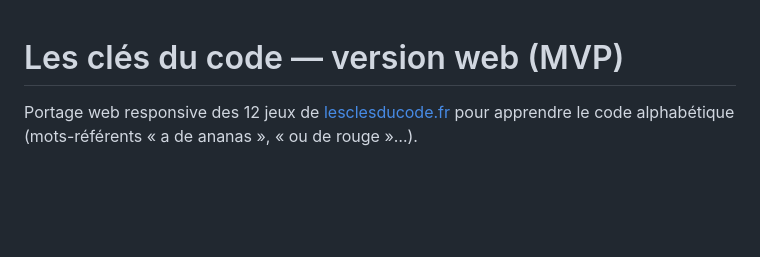
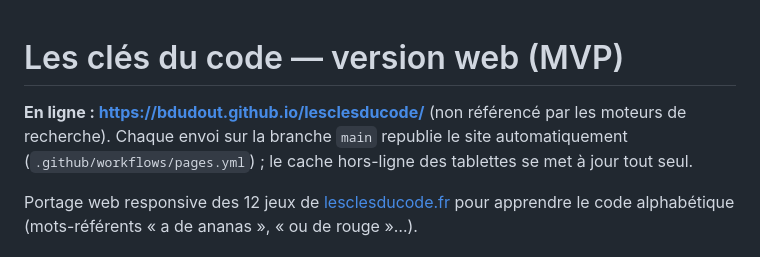
Before and after one commit to bdudout/lesclesducode, a Markdown page: README.md, the part around the change. GitHub-like rendering; blank space fills up the shorter version.

Commit message:
README : adresse du site en ligne
Co-Authored-By: Claude Opus 5.5 <noreply@anthropic.com>

```diff
--- a/README.md
+++ b/README.md
@@ -1,4 +1,9 @@
 # Les clés du code — version web (MVP)
+
+**En ligne : https://bdudout.github.io/lesclesducode/** (non référencé par les moteurs
+de recherche). Chaque envoi sur la branche `main` republie le site automatiquement
+(`.github/workflows/pages.yml`) ; le cache hors-ligne des tablettes se met à jour tout
+seul.
 
 Portage web responsive des 12 jeux de [lesclesducode.fr](http://www.lesclesducode.fr/)
 pour apprendre le code alphabétique (mots-référents « a de ananas », « ou de rouge »…).
```
